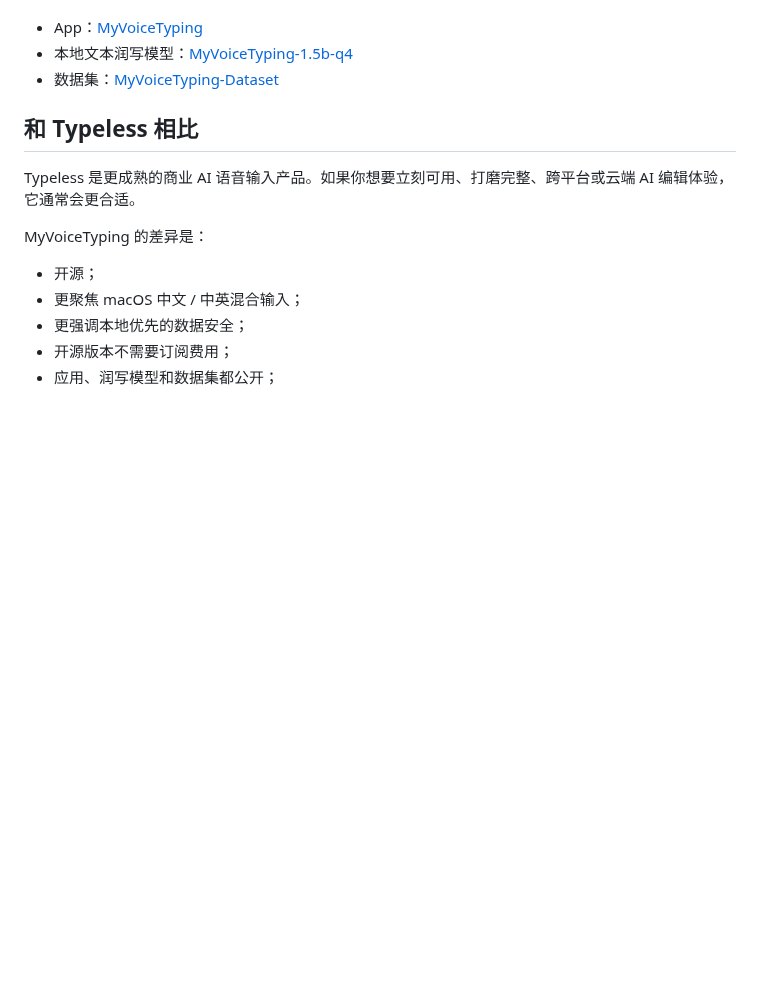
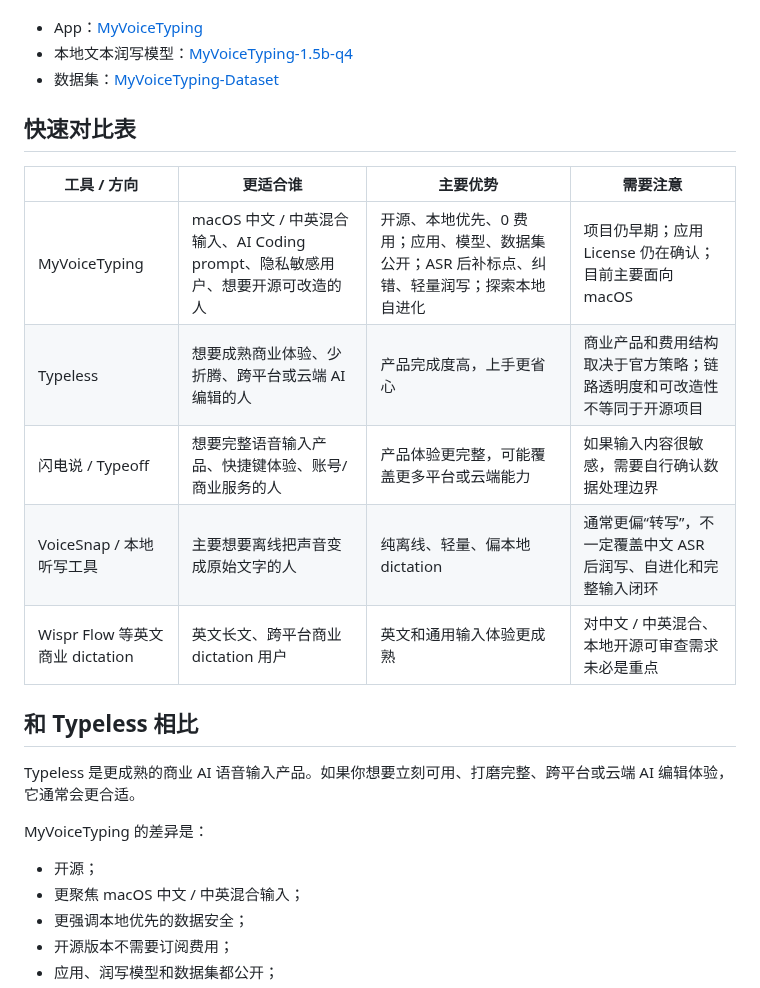
Before and after one commit to botaruibo/MyVoiceTyping, a Markdown page: docs/ALTERNATIVES.zh-CN.md, the part around the change. GitHub-like rendering; blank space fills up the shorter version.

```diff
--- a/docs/ALTERNATIVES.zh-CN.md
+++ b/docs/ALTERNATIVES.zh-CN.md
@@ -25,6 +25,16 @@ MyVoiceTyping 是一个面向 macOS 的开源、本地优先中文语音输入
 - App：[MyVoiceTyping](https://github.com/botaruibo/MyVoiceTyping)
 - 本地文本润写模型：[MyVoiceTyping-1.5b-q4](https://modelscope.cn/models/botaruibo/MyVoiceTyping-1.5b-q4)
 - 数据集：[MyVoiceTyping-Dataset](https://github.com/botaruibo/MyVoiceTyping-Dataset)
+
+## 快速对比表
+
+| 工具 / 方向 | 更适合谁 | 主要优势 | 需要注意 |
+|---|---|---|---|
+| MyVoiceTyping | macOS 中文 / 中英混合输入、AI Coding prompt、隐私敏感用户、想要开源可改造的人 | 开源、本地优先、0 费用；应用、模型、数据集公开；ASR 后补标点、纠错、轻量润写；探索本地自进化 | 项目仍早期；应用 License 仍在确认；目前主要面向 macOS |
+| Typeless | 想要成熟商业体验、少折腾、跨平台或云端 AI 编辑的人 | 产品完成度高，上手更省心 | 商业产品和费用结构取决于官方策略；链路透明度和可改造性不等同于开源项目 |
+| 闪电说 / Typeoff | 想要完整语音输入产品、快捷键体验、账号/商业服务的人 | 产品体验更完整，可能覆盖更多平台或云端能力 | 如果输入内容很敏感，需要自行确认数据处理边界 |
+| VoiceSnap / 本地听写工具 | 主要想要离线把声音变成原始文字的人 | 纯离线、轻量、偏本地 dictation | 通常更偏“转写”，不一定覆盖中文 ASR 后润写、自进化和完整输入闭环 |
+| Wispr Flow 等英文商业 dictation | 英文长文、跨平台商业 dictation 用户 | 英文和通用输入体验更成熟 | 对中文 / 中英混合、本地开源可审查需求未必是重点 |
 
 ## 和 Typeless 相比
 
```
Also changed, not shown: docs/ALTERNATIVES.md (+10 -0 lines).
